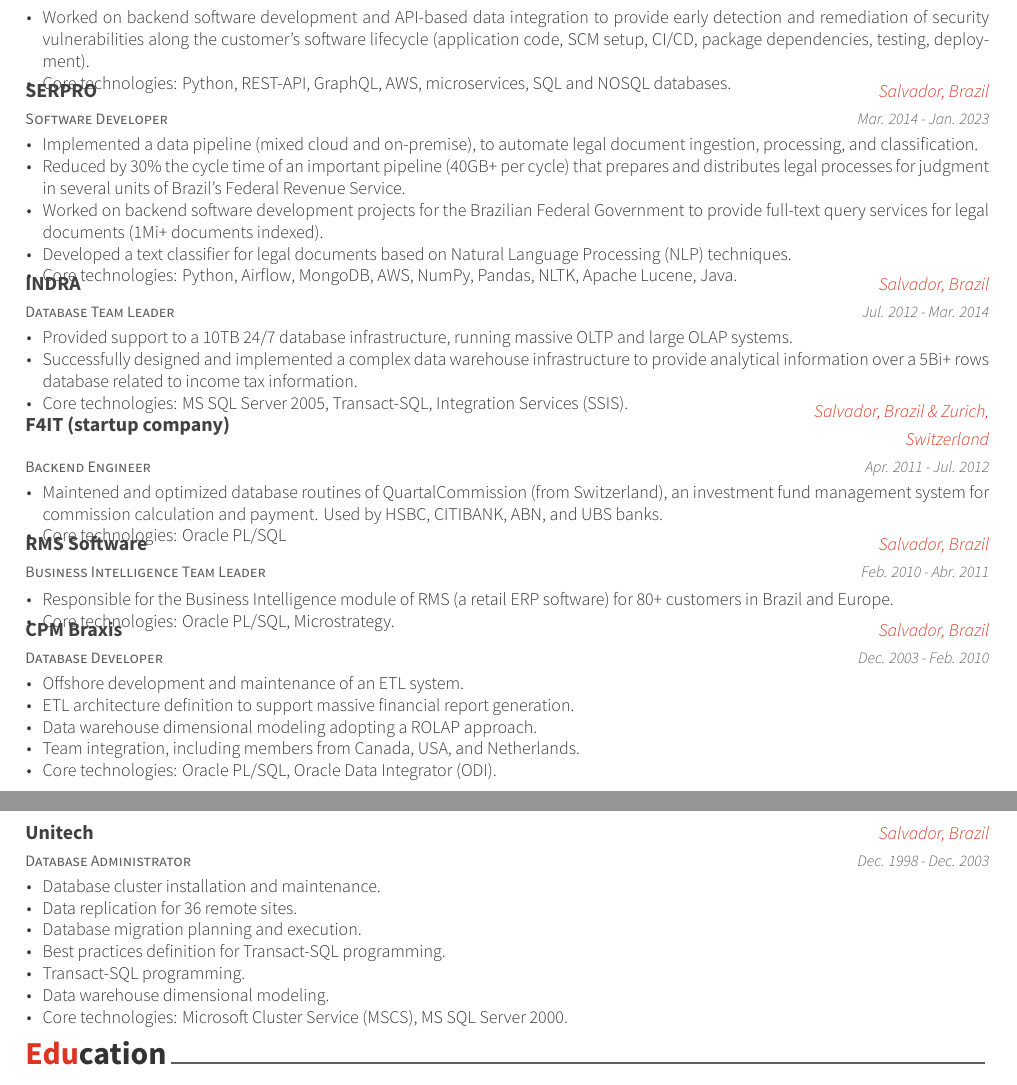
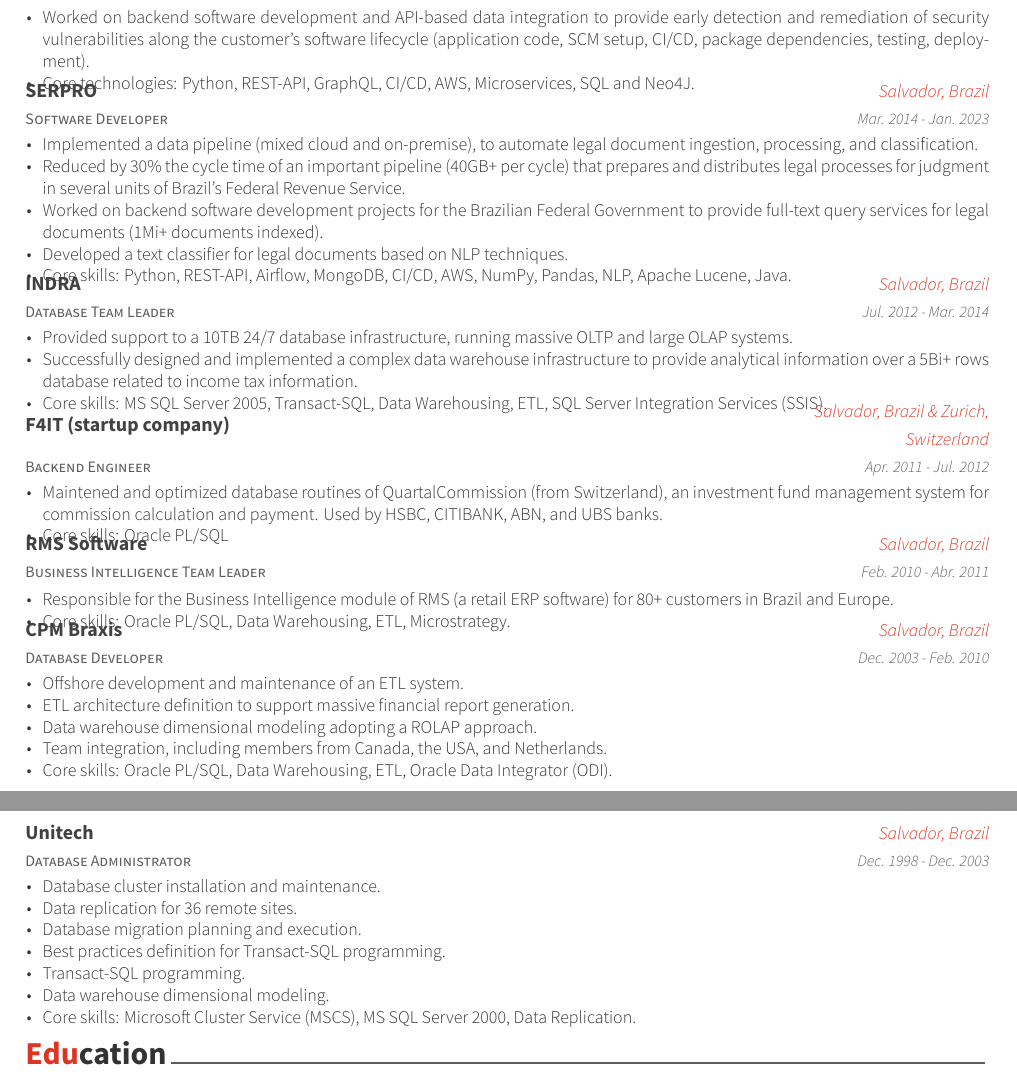
Before and after one commit to correialc/code-crafted-cv, a LaTeX CV (resume_cv.tex, which reads cv-sections/experience.tex): two parts of pages 1 and 2 of 2, joined at a grey line, cut so that both start at the same text. Compiled offline with XeLaTeX.

Commit message:
Update experience section

```diff
--- a/cv-sections/experience.tex
+++ b/cv-sections/experience.tex
@@ -20,7 +20,7 @@
 { % Description(s) of tasks/responsibilities
 \begin{cvitems}
 	\item {Worked on backend software development and API-based data integration to provide early detection and remediation of security vulnerabilities along the customer's software lifecycle (application code, SCM setup, CI/CD, package dependencies, testing, deployment).}
-	\item{Core technologies: Python, REST-API, GraphQL, AWS, microservices, SQL and NOSQL databases.}
+	\item{Core technologies: Python, REST-API, GraphQL, CI/CD, AWS, Microservices, SQL and Neo4J.}
 \end{cvitems}
 }
 
@@ -36,8 +36,8 @@
 	\item{Implemented a data pipeline (mixed cloud and on-premise), to automate legal document ingestion, processing, and classification.}
 	\item{Reduced by 30\% the cycle time of an important pipeline (40GB+ per cycle) that prepares and distributes legal processes for judgment in several units of Brazil’s Federal Revenue Service.}
 	\item{Worked on backend software development projects for the Brazilian Federal Government to provide full-text query services for legal documents (1Mi+ documents indexed).}
-	\item{Developed a text classifier for legal documents based on Natural Language Processing (NLP) techniques.}
-	\item{Core technologies: Python, Airflow, MongoDB, AWS, NumPy, Pandas, NLTK, Apache Lucene, Java.}
+	\item{Developed a text classifier for legal documents based on NLP techniques.}
+	\item{Core skills: Python, REST-API, Airflow, MongoDB, CI/CD, AWS, NumPy, Pandas, NLP, Apache Lucene, Java.}
 \end{cvitems}
 }
 
@@ -52,7 +52,7 @@
 \begin{cvitems}
 	\item{Provided support to a 10TB 24/7 database infrastructure, running massive OLTP and large OLAP systems.}
 	\item{Successfully designed and implemented a complex data warehouse infrastructure to provide analytical information over a 5Bi+ rows database related to income tax information.}
-	\item{Core technologies: MS SQL Server 2005, Transact-SQL, Integration Services (SSIS).}
+	\item{Core skills: MS SQL Server 2005, Transact-SQL, Data Warehousing, ETL, SQL Server Integration Services (SSIS).}
 \end{cvitems}
 }
 
@@ -66,7 +66,7 @@
 { % Description(s) of tasks/responsibilities
 \begin{cvitems}
 	\item{Maintened and optimized database routines of QuartalCommission (from Switzerland), an investment fund management system for commission calculation and payment. Used by HSBC, CITIBANK, ABN, and UBS banks.}
-	\item{Core technologies: Oracle PL/SQL}
+	\item{Core skills: Oracle PL/SQL}
 \end{cvitems}
 }
 
@@ -80,7 +80,7 @@
 { % Description(s) of tasks/responsibilities
 \begin{cvitems}
 	\item{Responsible for the Business Intelligence module of RMS (a retail ERP software) for 80+ customers in Brazil and Europe.}
-	\item{Core technologies: Oracle PL/SQL, Microstrategy.}
+	\item{Core skills: Oracle PL/SQL, Data Warehousing, ETL, Microstrategy.}
 \end{cvitems}
 }
 
@@ -96,8 +96,8 @@
 \item{Offshore development and maintenance of an ETL system.}
 \item{ETL architecture definition to support massive financial report generation.}
 \item{Data warehouse dimensional modeling adopting a ROLAP approach.}
-\item{Team integration, including members from Canada, USA, and Netherlands.}
-\item{Core technologies: Oracle PL/SQL, Oracle Data Integrator (ODI).}
+\item{Team integration, including members from Canada, the USA, and Netherlands.}
+\item{Core skills: Oracle PL/SQL, Data Warehousing, ETL, Oracle Data Integrator (ODI).}
 \end{cvitems}
 }
 
@@ -116,7 +116,7 @@
 	\item{Best practices definition for Transact-SQL programming.}
 	\item{Transact-SQL programming.}
 	\item{Data warehouse dimensional modeling.}
-	\item{Core technologies: Microsoft Cluster Service (MSCS), MS SQL Server 2000.}
+	\item{Core skills: Microsoft Cluster Service (MSCS), MS SQL Server 2000, Data Replication.}
 \end{cvitems}
 }
 
```
